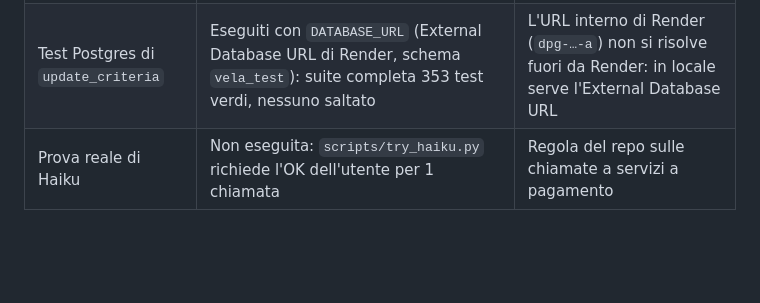
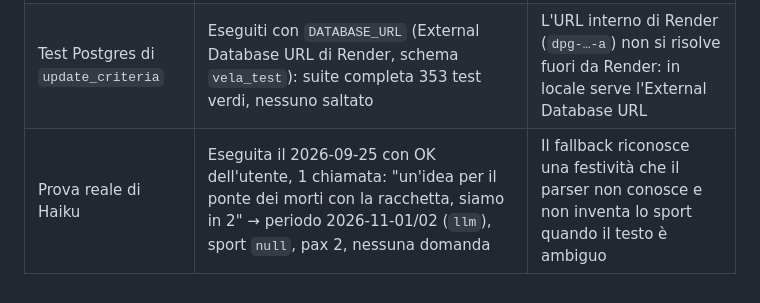
Before and after one commit to suprmat95/vela, a Markdown page: docs/decisions.md, the part around the change. Rendered like a GitHub page; blank space fills up the shorter version.

Commit message:
Record the manual Haiku fallback check for M9
Co-Authored-By: Claude Opus 5.5 <noreply@anthropic.com>

```diff
--- a/docs/decisions.md
+++ b/docs/decisions.md
@@ -295,4 +295,4 @@ Origine: esecuzione del piano `docs/plans/2026-09-25-m9-parser-rifiuti-haiku.md`
 |---|---|---|
 | Versione SDK | `anthropic>=1.8.0` (installata 1.8.0, basata su `httpx2`); i test costruiscono le eccezioni con un `Request` di `httpx2` | Nessuna deviazione dal piano; l'SDK 1.x non usa più `httpx` |
 | Test Postgres di `update_criteria` | Eseguiti con `DATABASE_URL` (External Database URL di Render, schema `vela_test`): suite completa 353 test verdi, nessuno saltato | L'URL interno di Render (`dpg-…-a`) non si risolve fuori da Render: in locale serve l'External Database URL |
-| Prova reale di Haiku | Non eseguita: `scripts/try_haiku.py` richiede l'OK dell'utente per 1 chiamata | Regola del repo sulle chiamate a servizi a pagamento |
+| Prova reale di Haiku | Eseguita il 2026-09-25 con OK dell'utente, 1 chiamata: "un'idea per il ponte dei morti con la racchetta, siamo in 2" → periodo 2026-11-01/02 (`llm`), sport `null`, pax 2, nessuna domanda | Il fallback riconosce una festività che il parser non conosce e non inventa lo sport quando il testo è ambiguo |
```
